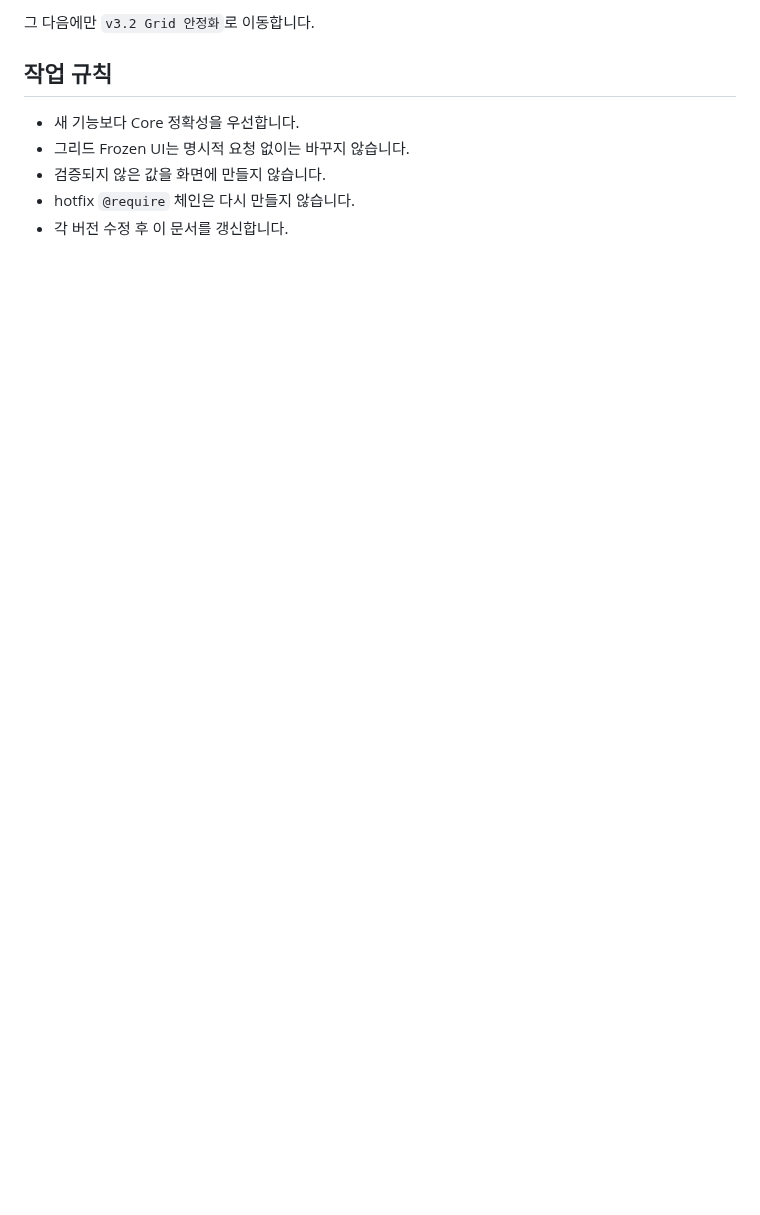
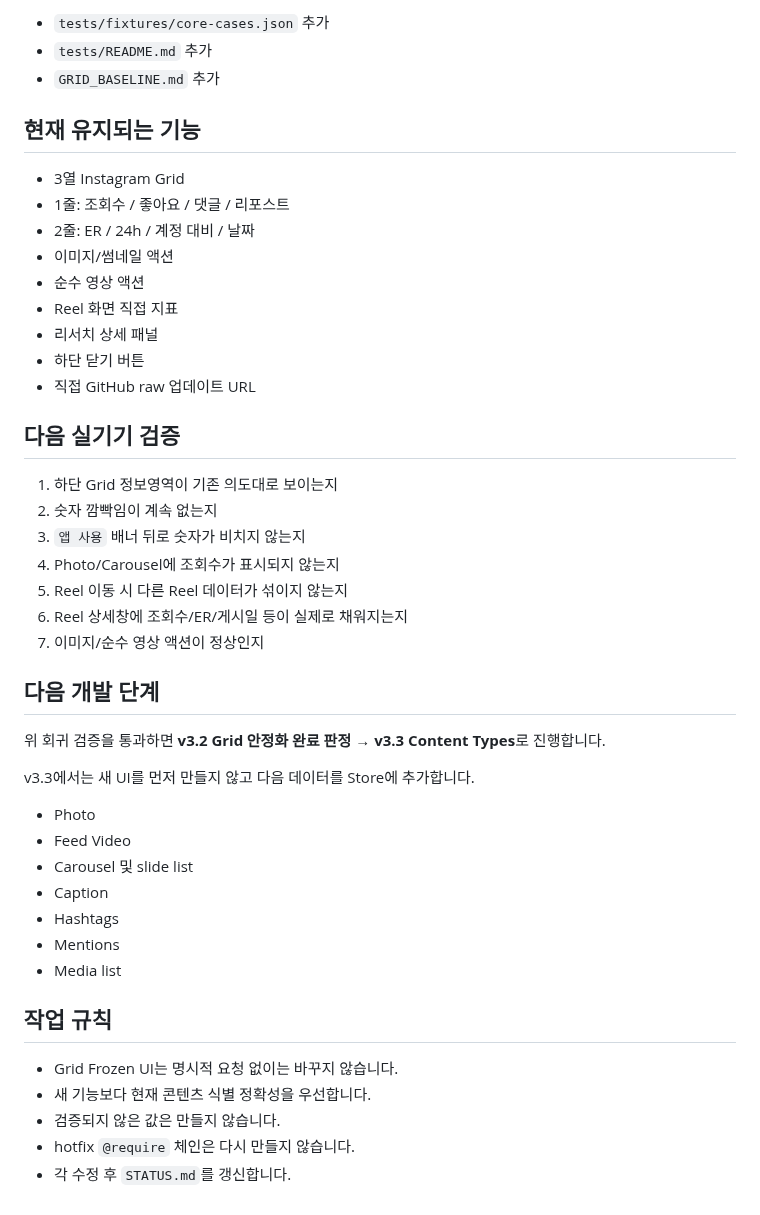
Before and after one commit to sunsee83/dev-lab, a Markdown page: reels-inspector/STATUS.md, the part around one of its changes. Rendered like a GitHub page; blank space fills up the shorter version.

```diff
--- a/reels-inspector/STATUS.md
+++ b/reels-inspector/STATUS.md
@@ -75,10 +54,48 @@
 
-그 다음에만 `v3.2 Grid 안정화`로 이동합니다.
+- `tests/fixtures/core-cases.json` 추가
+- `tests/README.md` 추가
+- `GRID_BASELINE.md` 추가
+
+## 현재 유지되는 기능
+
+- 3열 Instagram Grid
+- 1줄: 조회수 / 좋아요 / 댓글 / 리포스트
+- 2줄: ER / 24h / 계정 대비 / 날짜
+- 이미지/썸네일 액션
+- 순수 영상 액션
+- Reel 화면 직접 지표
+- 리서치 상세 패널
+- 하단 닫기 버튼
+- 직접 GitHub raw 업데이트 URL
+
+## 다음 실기기 검증
+
+1. 하단 Grid 정보영역이 기존 의도대로 보이는지
+2. 숫자 깜빡임이 계속 없는지
+3. `앱 사용` 배너 뒤로 숫자가 비치지 않는지
+4. Photo/Carousel에 조회수가 표시되지 않는지
+5. Reel 이동 시 다른 Reel 데이터가 섞이지 않는지
+6. Reel 상세창에 조회수/ER/게시일 등이 실제로 채워지는지
+7. 이미지/순수 영상 액션이 정상인지
+
+## 다음 개발 단계
+
+위 회귀 검증을 통과하면 **v3.2 Grid 안정화 완료 판정 → v3.3 Content Types**로 진행합니다.
+
+v3.3에서는 새 UI를 먼저 만들지 않고 다음 데이터를 Store에 추가합니다.
+
+- Photo
+- Feed Video
+- Carousel 및 slide list
+- Caption
+- Hashtags
+- Mentions
+- Media list
 
 ## 작업 규칙
 
-- 새 기능보다 Core 정확성을 우선합니다.
-- 그리드 Frozen UI는 명시적 요청 없이는 바꾸지 않습니다.
-- 검증되지 않은 값을 화면에 만들지 않습니다.
+- Grid Frozen UI는 명시적 요청 없이는 바꾸지 않습니다.
+- 새 기능보다 현재 콘텐츠 식별 정확성을 우선합니다.
+- 검증되지 않은 값은 만들지 않습니다.
 - hotfix `@require` 체인은 다시 만들지 않습니다.
-- 각 버전 수정 후 이 문서를 갱신합니다.
+- 각 수정 후 `STATUS.md`를 갱신합니다.
```
Also changed, not shown: other parts of reels-inspector/STATUS.md (+33 -54 lines).
